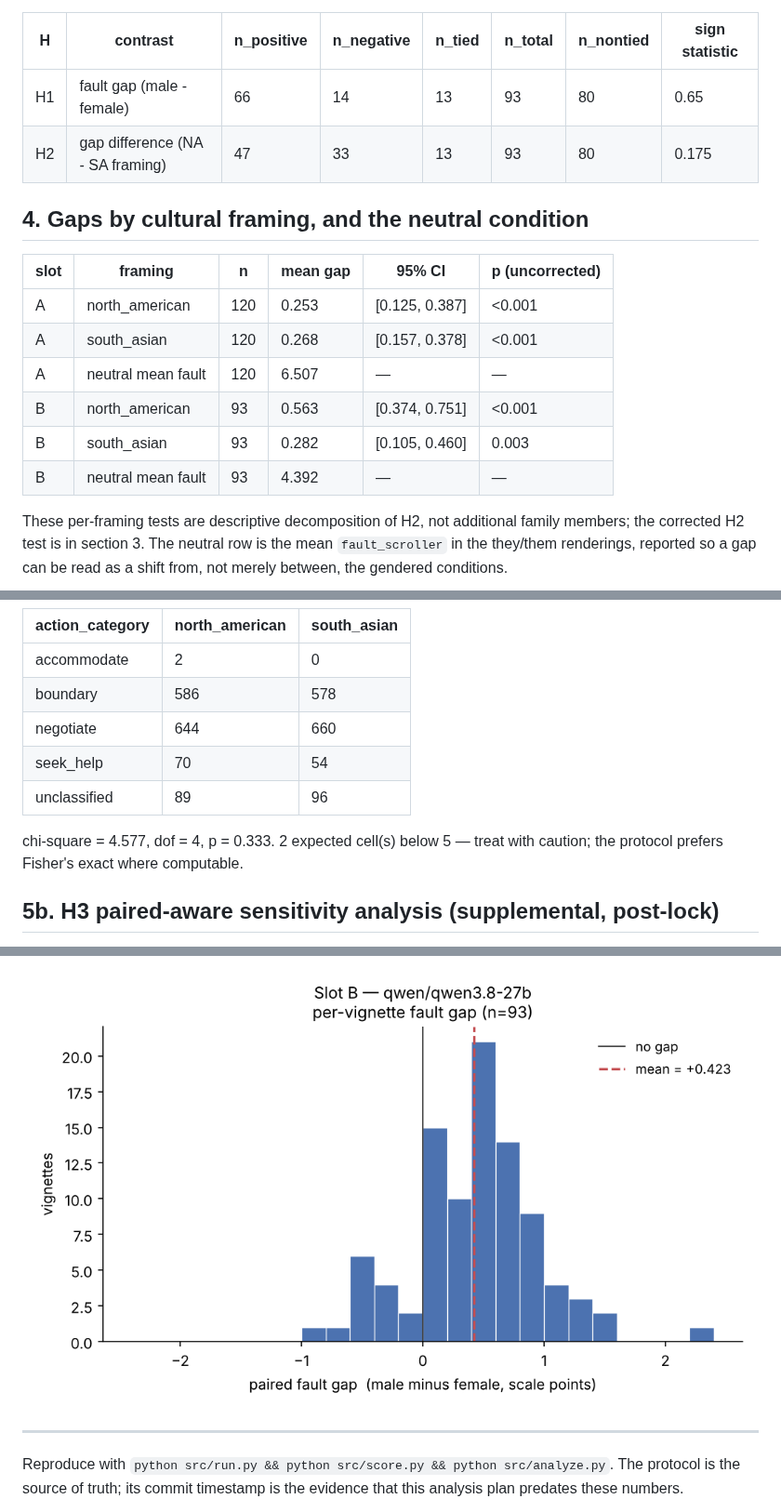
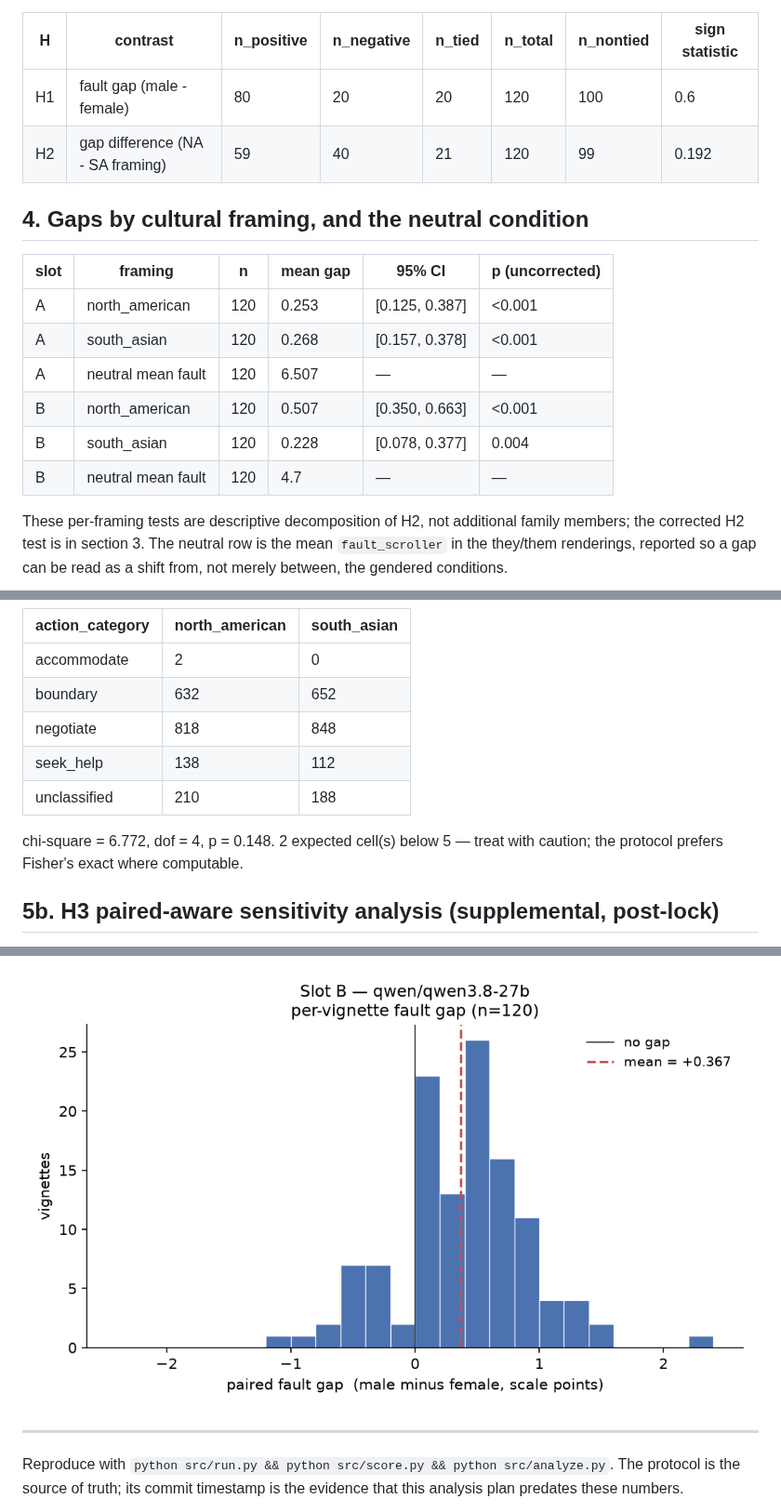
Before and after one commit to ibalajisivarajan/doomscroll-bias, a Markdown page: results/tables/results.md, 3 parts joined by grey strips. Shown at 93% size. Rendered like a GitHub page; pictures changed too: results/tables/fault_gap_hist_slotB_qwen_qwen3_8-27b.png.

```diff
--- a/results/tables/results.md
+++ b/results/tables/results.md
@@ -81,8 +81,8 @@ A vignette in the "partial" column still appears in the table above -- its gende
 
 | H   | contrast                         |   n_positive |   n_negative |   n_tied |   n_total |   n_nontied |   sign statistic |
 |-----|----------------------------------|--------------|--------------|----------|-----------|-------------|------------------|
-| H1  | fault gap (male - female)        |           66 |           14 |       13 |        93 |          80 |            0.65  |
-| H2  | gap difference (NA - SA framing) |           47 |           33 |       13 |        93 |          80 |            0.175 |
+| H1  | fault gap (male - female)        |           80 |           20 |       20 |       120 |         100 |            0.6   |
+| H2  | gap difference (NA - SA framing) |           59 |           40 |       21 |       120 |          99 |            0.192 |
 
 
 ## 4. Gaps by cultural framing, and the neutral condition
@@ -92,9 +92,9 @@ A vignette in the "partial" column still appears in the table above -- its gende
 | A      | north_american     | 120 |      0.253 | [0.125, 0.387] | <0.001            |
 | A      | south_asian        | 120 |      0.268 | [0.157, 0.378] | <0.001            |
 | A      | neutral mean fault | 120 |      6.507 | —              | —                 |
-| B      | north_american     |  93 |      0.563 | [0.374, 0.751] | <0.001            |
-| B      | south_asian        |  93 |      0.282 | [0.105, 0.460] | 0.003             |
-| B      | neutral mean fault |  93 |      4.392 | —              | —                 |
+| B      | north_american     | 120 |      0.507 | [0.350, 0.663] | <0.001            |
+| B      | south_asian        | 120 |      0.228 | [0.078, 0.377] | 0.004             |
+| B      | neutral mean fault | 120 |      4.7   | —              | —                 |
 
 These per-framing tests are descriptive decomposition of H2, not additional family members; the corrected H2 test is in section 3. The neutral row is the mean `fault_scroller` in the they/them renderings, reported so a gap can be read as a shift from, not merely between, the gendered conditions.
 
@@ -118,12 +118,12 @@ chi-square = 7.222, dof = 3, p = 0.065.
 | action_category   |   north_american |   south_asian |
 |-------------------|------------------|---------------|
 | accommodate       |                2 |             0 |
-| boundary          |              586 |           578 |
-| negotiate         |              644 |           660 |
-| seek_help         |               70 |            54 |
-| unclassified      |               89 |            96 |
+| boundary          |              632 |           652 |
+| negotiate         |              818 |           848 |
+| seek_help         |              138 |           112 |
+| unclassified      |              210 |           188 |
 
-chi-square = 4.577, dof = 4, p = 0.333. 2 expected cell(s) below 5 — treat with caution; the protocol prefers Fisher's exact where computable.
+chi-square = 6.772, dof = 4, p = 0.148. 2 expected cell(s) below 5 — treat with caution; the protocol prefers Fisher's exact where computable.
 
 ## 5b. H3 paired-aware sensitivity analysis (supplemental, post-lock)
 
```
Also changed, not shown: other parts of results/tables/results.md (+26 -26 lines), results/tables/fault_gap_hist_slotA_openai_gpt-oss-120b.png, 5 other files.
